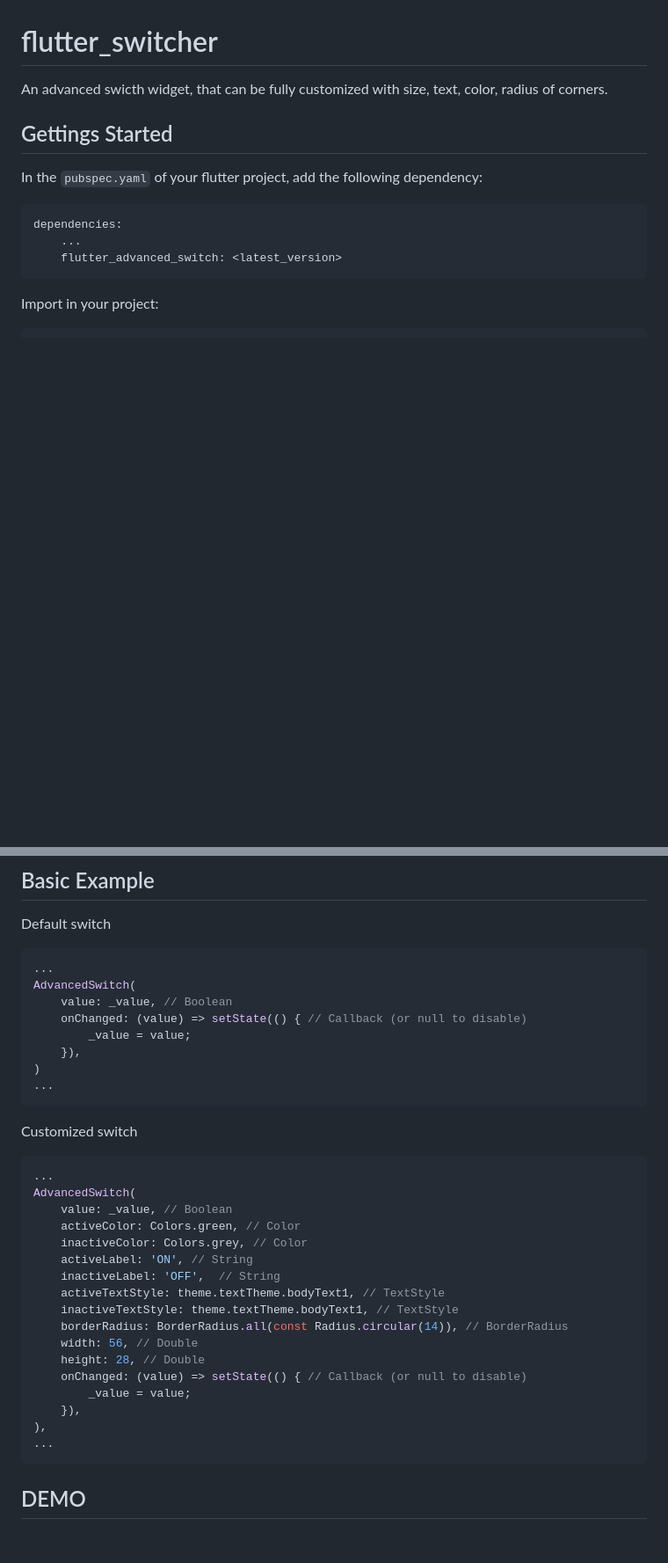
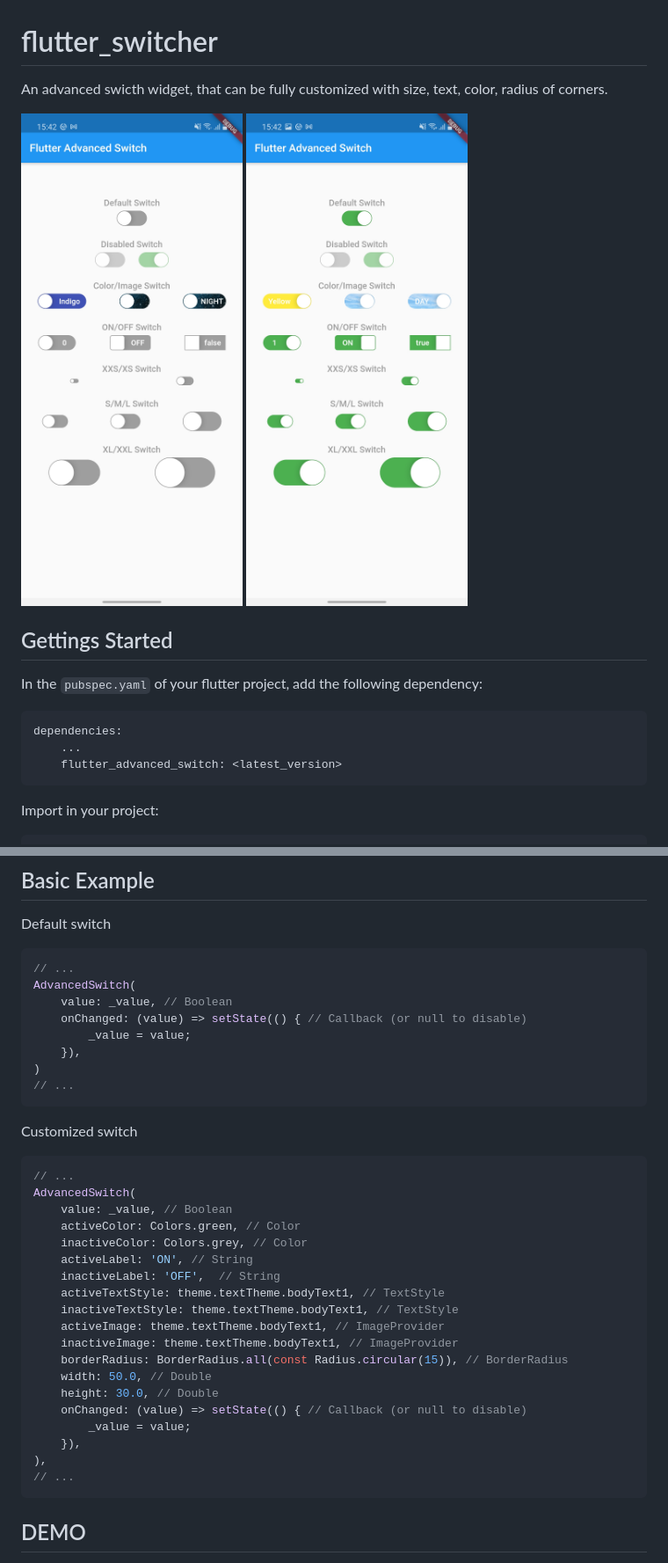
Before and after one commit to alex-melnyk/flutter_advanced_switch, a Markdown page: README.md, 2 parts joined by grey strips. Shown at 88% size. GitHub-like rendering; pictures changed too: SWITCH_OFF.jpg (added), SWITCH_ON.jpg (added); blank space fills up the shorter version.

Commit message:
Readme added.

````diff
--- a/README.md
+++ b/README.md
@@ -1,5 +1,9 @@
 # flutter_switcher
 An advanced swicth widget, that can be fully customized with size, text, color, radius of corners.
+
+
+![Flutter Advanced Switch On State](./SWITCH_OFF.jpg)
+![Flutter Advanced Switch Off State](./SWITCH_ON.jpg)
 
 ## Gettings Started
 In the `pubspec.yaml` of your flutter project, add the following dependency:
@@ -21,20 +25,20 @@ import 'package:flutter_advanced_switch/flutter_advanced_switch.dart';
 Default switch
 
 ```dart
-...
+// ...
 AdvancedSwitch(
     value: _value, // Boolean
     onChanged: (value) => setState(() { // Callback (or null to disable)
         _value = value;
     }),
 )
-...
+// ...
 ```
 
 Customized switch
 
 ```dart
-...
+// ...
 AdvancedSwitch(
     value: _value, // Boolean
     activeColor: Colors.green, // Color
@@ -43,14 +47,16 @@ AdvancedSwitch(
     inactiveLabel: 'OFF',  // String
     activeTextStyle: theme.textTheme.bodyText1, // TextStyle
     inactiveTextStyle: theme.textTheme.bodyText1, // TextStyle
-    borderRadius: BorderRadius.all(const Radius.circular(14)), // BorderRadius
-    width: 56, // Double
-    height: 28, // Double
+    activeImage: theme.textTheme.bodyText1, // ImageProvider
+    inactiveImage: theme.textTheme.bodyText1, // ImageProvider
+    borderRadius: BorderRadius.all(const Radius.circular(15)), // BorderRadius
+    width: 50.0, // Double
+    height: 30.0, // Double
     onChanged: (value) => setState(() { // Callback (or null to disable)
         _value = value;
     }),
 ),
-...
+// ...
 ```
 
 ## DEMO
````
